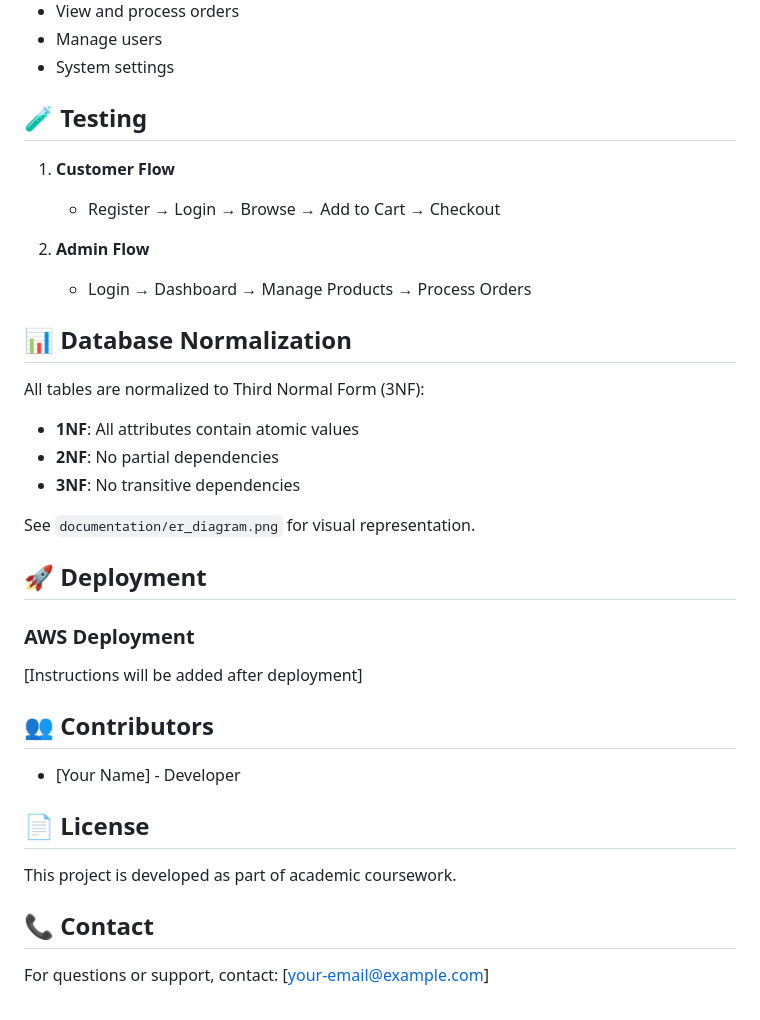
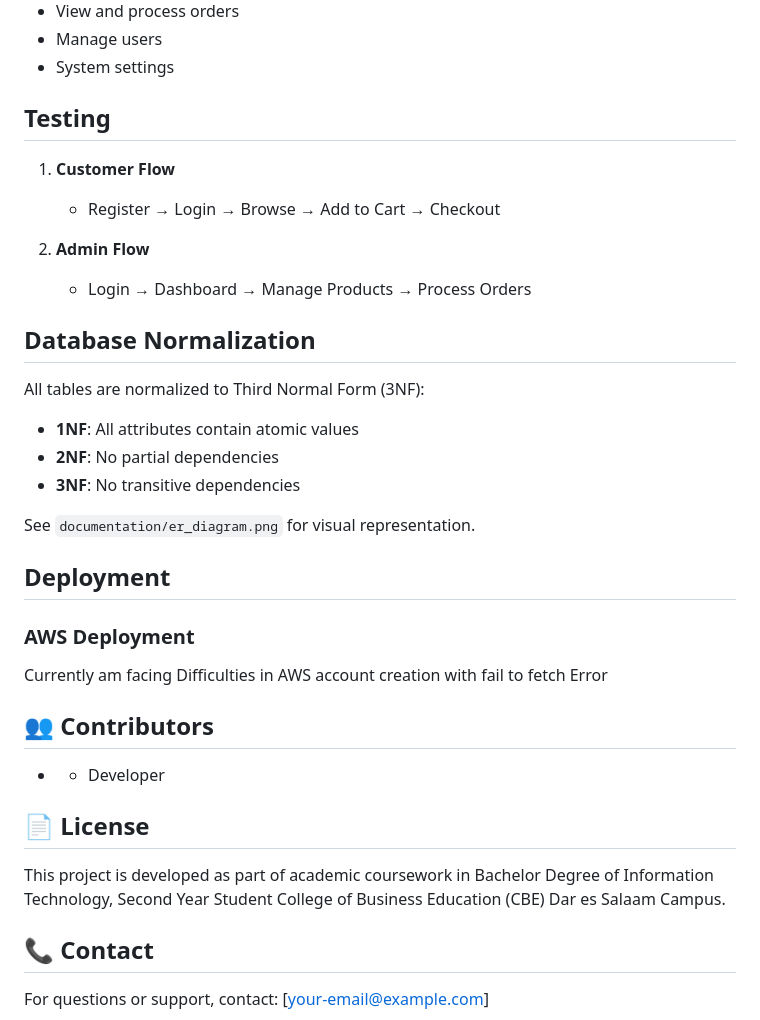
Before and after one commit to BakitaSanga/food.odering.system, a Markdown page: README.md, the part around the change. GitHub-like rendering.

```diff
--- a/README.md
+++ b/README.md
@@ -124,7 +124,7 @@ fos/
 - Manage users
 - System settings
 
-## 🧪 Testing
+## Testing
 
 1. **Customer Flow**
    - Register → Login → Browse → Add to Cart → Checkout
@@ -132,7 +132,7 @@ fos/
 2. **Admin Flow**
    - Login → Dashboard → Manage Products → Process Orders
 
-## 📊 Database Normalization
+## Database Normalization
 
 All tables are normalized to Third Normal Form (3NF):
 - **1NF**: All attributes contain atomic values
@@ -141,18 +141,19 @@ All tables are normalized to Third Normal Form (3NF):
 
 See `documentation/er_diagram.png` for visual representation.
 
-## 🚀 Deployment
+## Deployment
 
 ### AWS Deployment
-[Instructions will be added after deployment]
+Currently am facing Difficulties in AWS account creation with fail to fetch Error
 
 ## 👥 Contributors
 
-- [Your Name] - Developer
+-  - Developer
 
 ## 📄 License
 
-This project is developed as part of academic coursework.
+This project is developed as part of academic coursework in Bachelor Degree of Information Technology, Second Year Student
+College of Business Education (CBE) Dar es Salaam Campus.
 
 ## 📞 Contact
 
```
